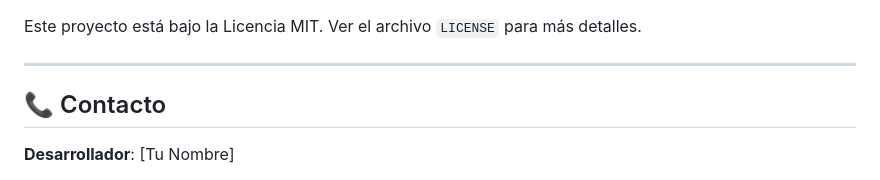
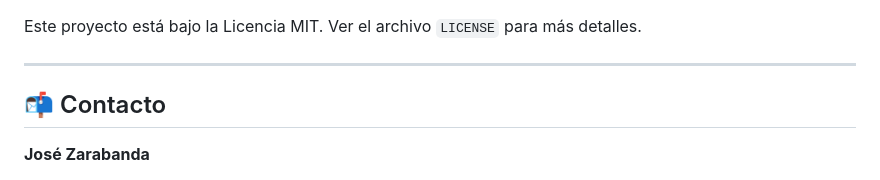
Before and after one commit to jozzer182/sam_mt, a Markdown page: README.md, the part around one of its changes. Drawn GitHub-style.

Commit message:
📝 Unify contact section with official links

```diff
--- a/README.md
+++ b/README.md
@@ -260,7 +260,7 @@ Este proyecto está bajo la Licencia MIT. Ver el archivo `LICENSE` para más det
 
 ---
 
-## 📞 Contacto
+## 📬 Contacto
 
-**Desarrollador**: [Tu Nombre]
+**José Zarabanda**
 
```
Also changed, not shown: other parts of README.md (+3 -3 lines).
